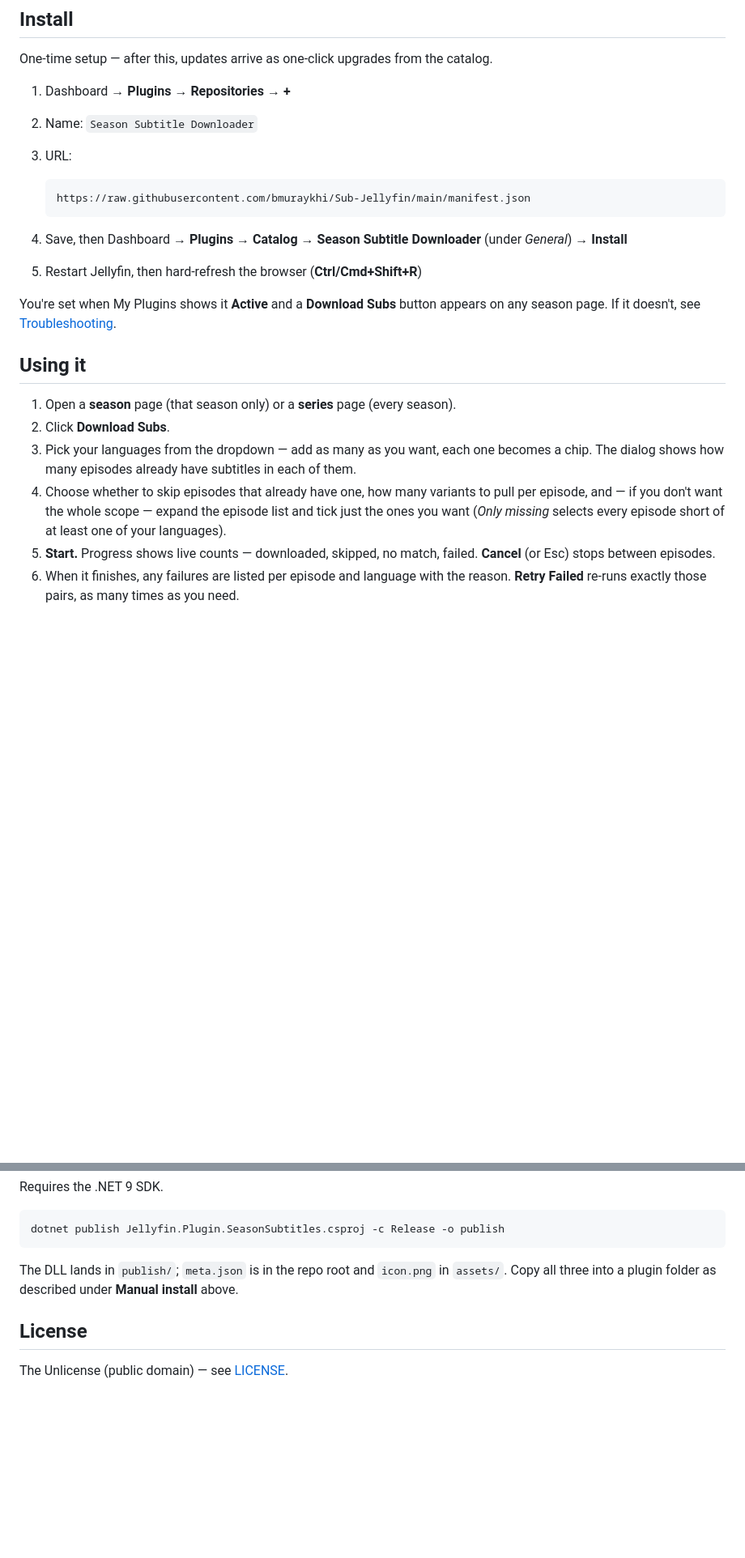
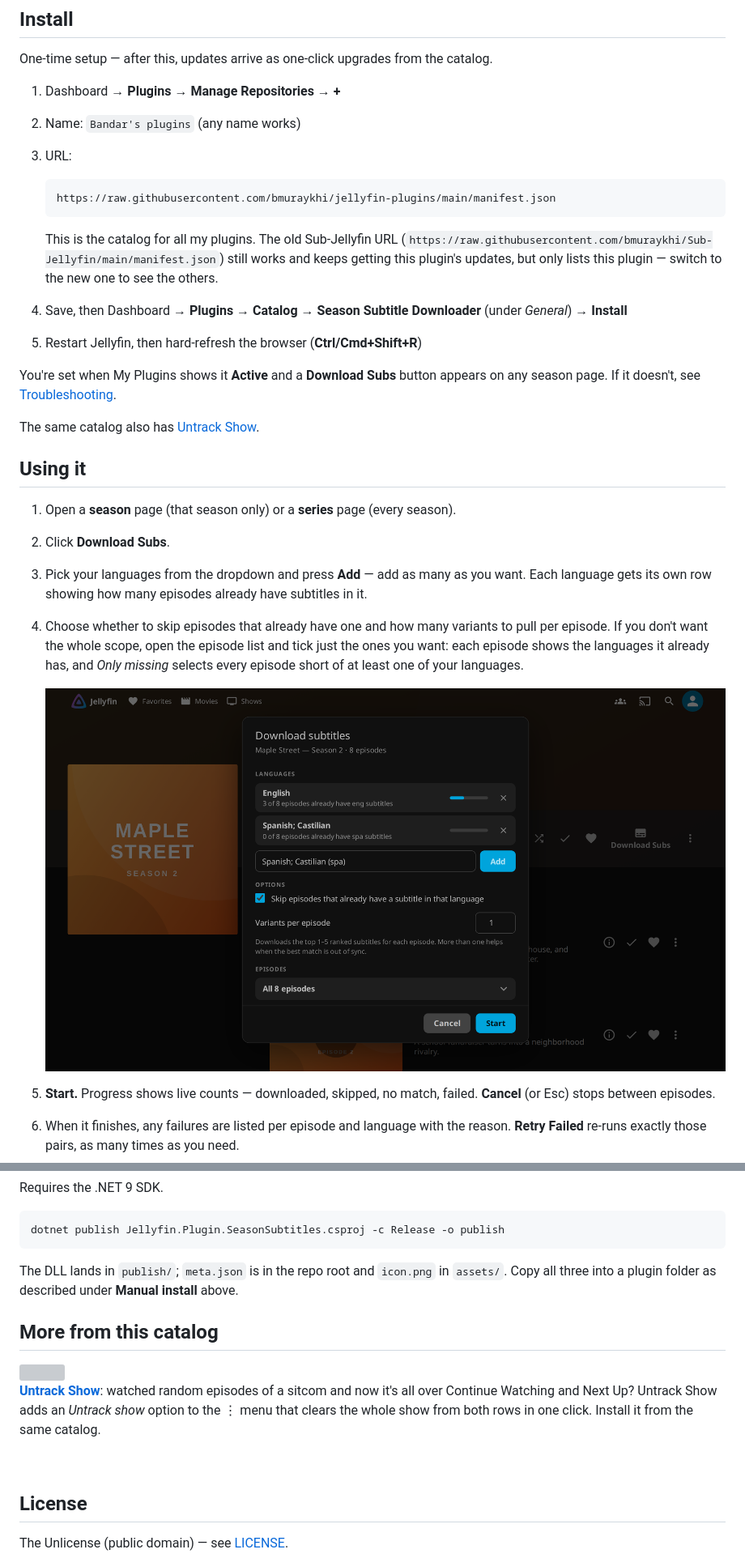
Before and after one commit to bmuraykhi/Sub-Jellyfin, a Markdown page: README.md, 2 parts joined by grey strips. Shown at 81% size. GitHub-like rendering; pictures changed too: docs/images/dialog.png (added); folded sections open; blank space fills up the shorter version; grey boxes are pictures that could not be loaded.

Commit message:
docs(readme): add demo gif, screenshots and the shared catalog url

````diff
--- a/README.md
+++ b/README.md
@@ -34,13 +36,17 @@ plugin, so it survives web-client updates.
 
 One-time setup — after this, updates arrive as one-click upgrades from the catalog.
 
-1. Dashboard → **Plugins** → **Repositories** → **+**
-2. Name: `Season Subtitle Downloader`
+1. Dashboard → **Plugins** → **Manage Repositories** → **+**
+2. Name: `Bandar's plugins` (any name works)
 3. URL:
 
    ```
-   https://raw.githubusercontent.com/bmuraykhi/Sub-Jellyfin/main/manifest.json
+   https://raw.githubusercontent.com/bmuraykhi/jellyfin-plugins/main/manifest.json
    ```
+
+   This is the catalog for all my plugins. The old Sub-Jellyfin URL
+   (`https://raw.githubusercontent.com/bmuraykhi/Sub-Jellyfin/main/manifest.json`) still works and keeps getting this plugin's updates, but only
+   lists this plugin — switch to the new one to see the others.
 
 4. Save, then Dashboard → **Plugins** → **Catalog** → **Season Subtitle
    Downloader** (under *General*) → **Install**
@@ -49,17 +55,22 @@ One-time setup — after this, updates arrive as one-click upgrades from the cat
 You're set when My Plugins shows it **Active** and a **Download Subs** button
 appears on any season page. If it doesn't, see [Troubleshooting](#troubleshooting).
 
+The same catalog also has [Untrack Show](#more-from-this-catalog).
+
 ## Using it
 
 1. Open a **season** page (that season only) or a **series** page (every season).
 2. Click **Download Subs**.
-3. Pick your languages from the dropdown — add as many as you want, each one
-   becomes a chip. The dialog shows how many episodes already have subtitles in
-   each of them.
-4. Choose whether to skip episodes that already have one, how many variants to
-   pull per episode, and — if you don't want the whole scope — expand the
-   episode list and tick just the ones you want (*Only missing* selects every
-   episode short of at least one of your languages).
+3. Pick your languages from the dropdown and press **Add** — add as many as you
+   want. Each language gets its own row showing how many episodes already have
+   subtitles in it.
+4. Choose whether to skip episodes that already have one and how many variants
+   to pull per episode. If you don't want the whole scope, open the episode list
+   and tick just the ones you want: each episode shows the languages it already
+   has, and *Only missing* selects every episode short of at least one of your
+   languages.
+
+   ![The download dialog with English and Spanish picked](docs/images/dialog.png)
 5. **Start.** Progress shows live counts — downloaded, skipped, no match, failed.
    **Cancel** (or Esc) stops between episodes.
 6. When it finishes, any failures are listed per episode and language with the
@@ -148,6 +166,16 @@ install** above.
 
 </details>
 
+## More from this catalog
+
+<img src="https://raw.githubusercontent.com/bmuraykhi/jellyfin-plugin-untrack/main/assets/icon.png" width="48" align="left" alt="">
+
+**[Untrack Show](https://github.com/bmuraykhi/jellyfin-plugin-untrack)**: watched random episodes of a sitcom and now
+it's all over Continue Watching and Next Up? Untrack Show adds an *Untrack show* option to the ⋮ menu that clears
+the whole show from both rows in one click. Install it from the same catalog.
+
+<br clear="left">
+
 ## License
 
 The Unlicense (public domain) — see [LICENSE](LICENSE).
````
Also changed, not shown: other parts of README.md (+10 -1 lines), docs/images/done.png (added), docs/images/phone.png (added), 1 other file.
